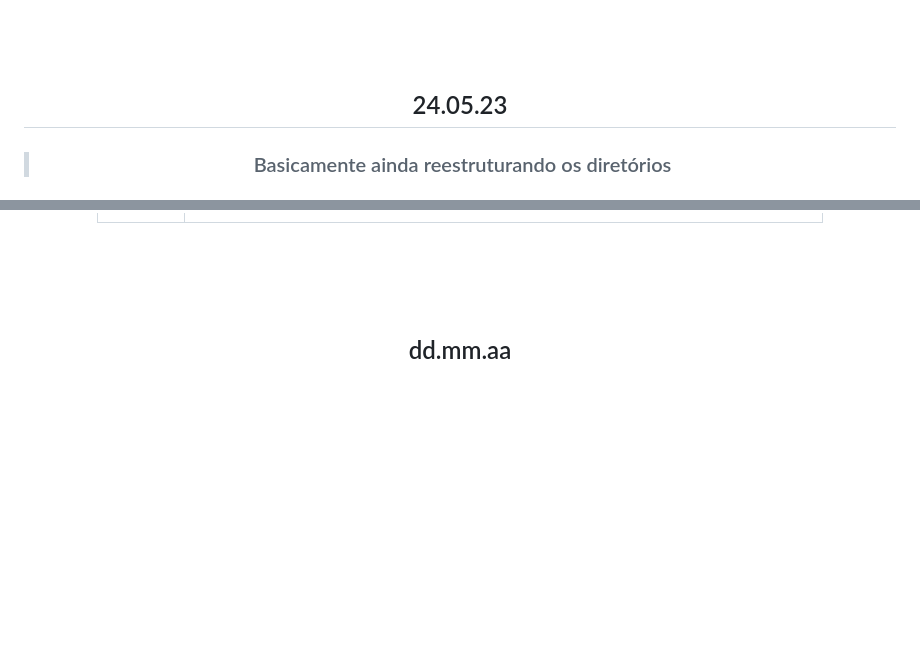
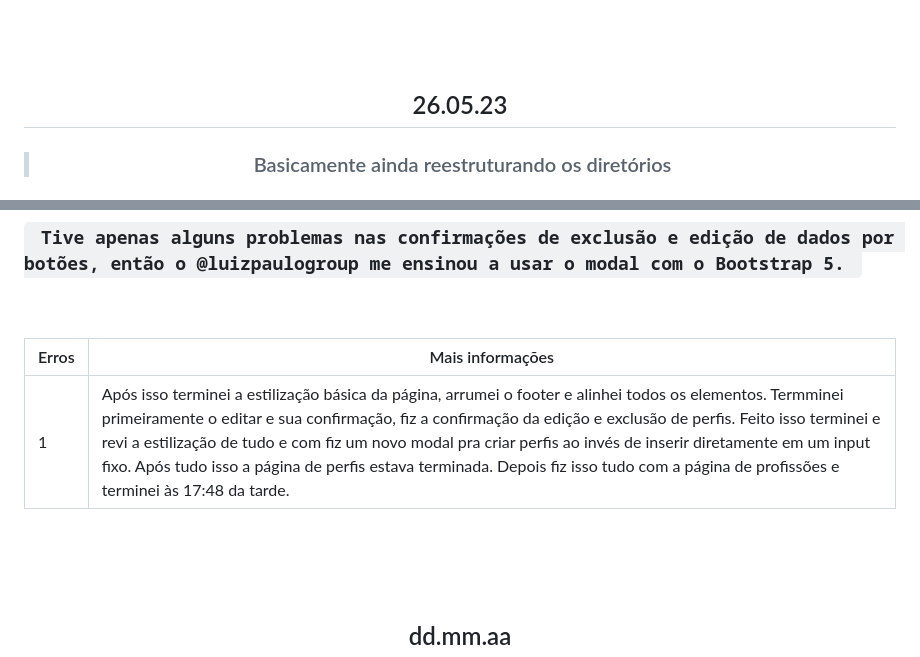
Before and after one commit to iguilhermegr/phpinit, a Markdown page: Readme.md, 2 parts joined by grey strips. Rendered like a GitHub page; blank space fills up the shorter version.

```diff
--- a/Readme.md
+++ b/Readme.md
@@ -90,7 +93,7 @@
 <br>
 
 <div align="center">
-    <h2>24.05.23</h2>
+    <h2>26.05.23</h2>
     <h3> <blockquote> Basicamente ainda reestruturando os diretórios </blockquote> </h3>
 </div>
 
@@ -114,3 +131,20 @@
+<h3><code> Tive apenas alguns problemas nas confirmações de exclusão e edição de dados por botões, então o @luizpaulogroup me ensinou a usar o modal com o Bootstrap 5. </code></h3>
+
+<br>
+<br>
+
+<div align="center">
+    <table>
+        <thead>
+            <tr>
+                <th> Erros </th>
+                <th> Mais informações </th>
+            </tr>
+        </thead>
+        <tbody>
+            <tr>
+                <td> 1 </td>
+                <td> Após isso terminei a estilização básica da página, arrumei o footer e alinhei todos os elementos. Termminei primeiramente o editar e sua confirmação, fiz a confirmação da edição e exclusão de perfis. Feito isso terminei e revi a estilização de tudo e com fiz um novo modal pra criar perfis ao invés de inserir diretamente em um input fixo. Após tudo isso a página de perfis estava terminada. Depois fiz isso tudo com a página de profissões e terminei às 17:48 da tarde. </td>
             </tr>
         </tbody>
     </table>
```
Also changed, not shown: other parts of Readme.md (+18 -1 lines).
